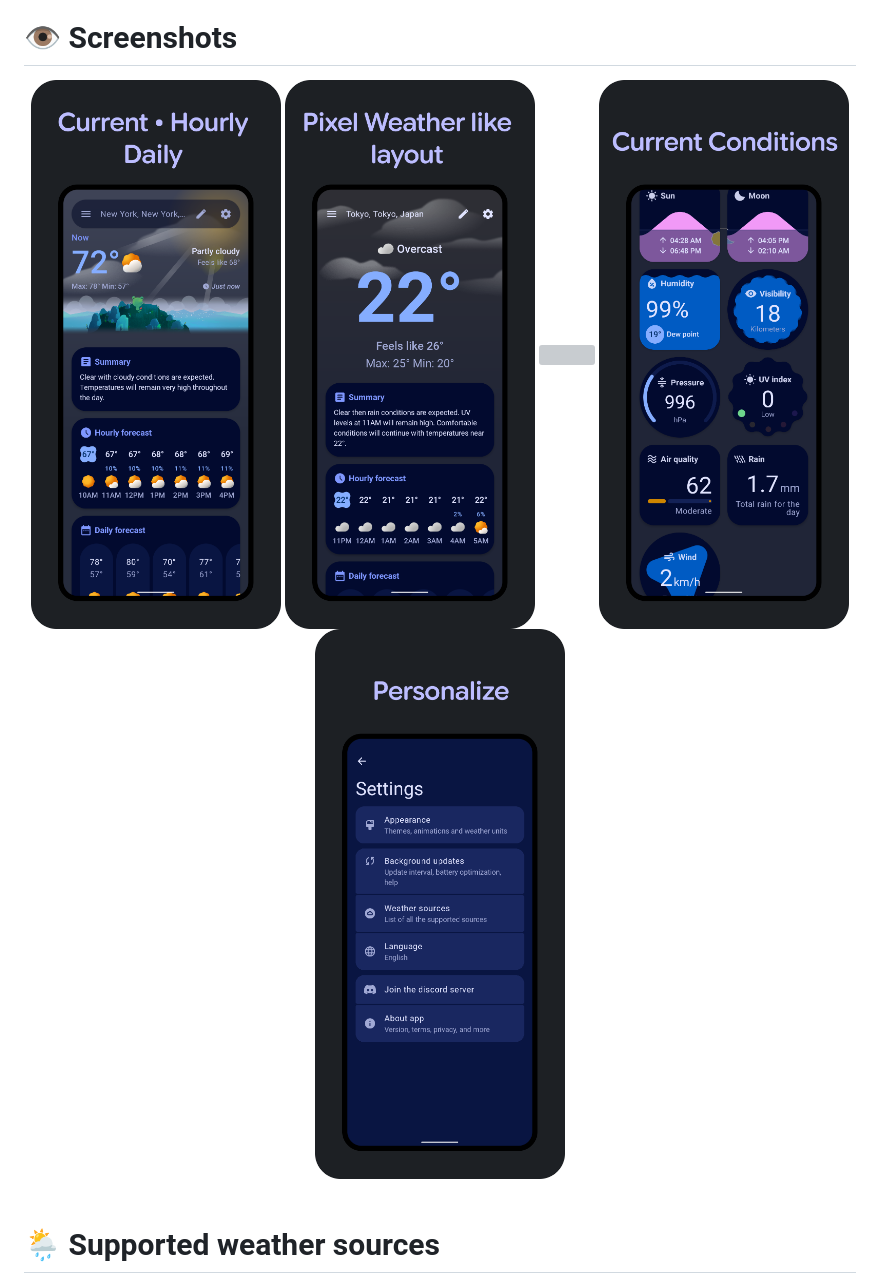
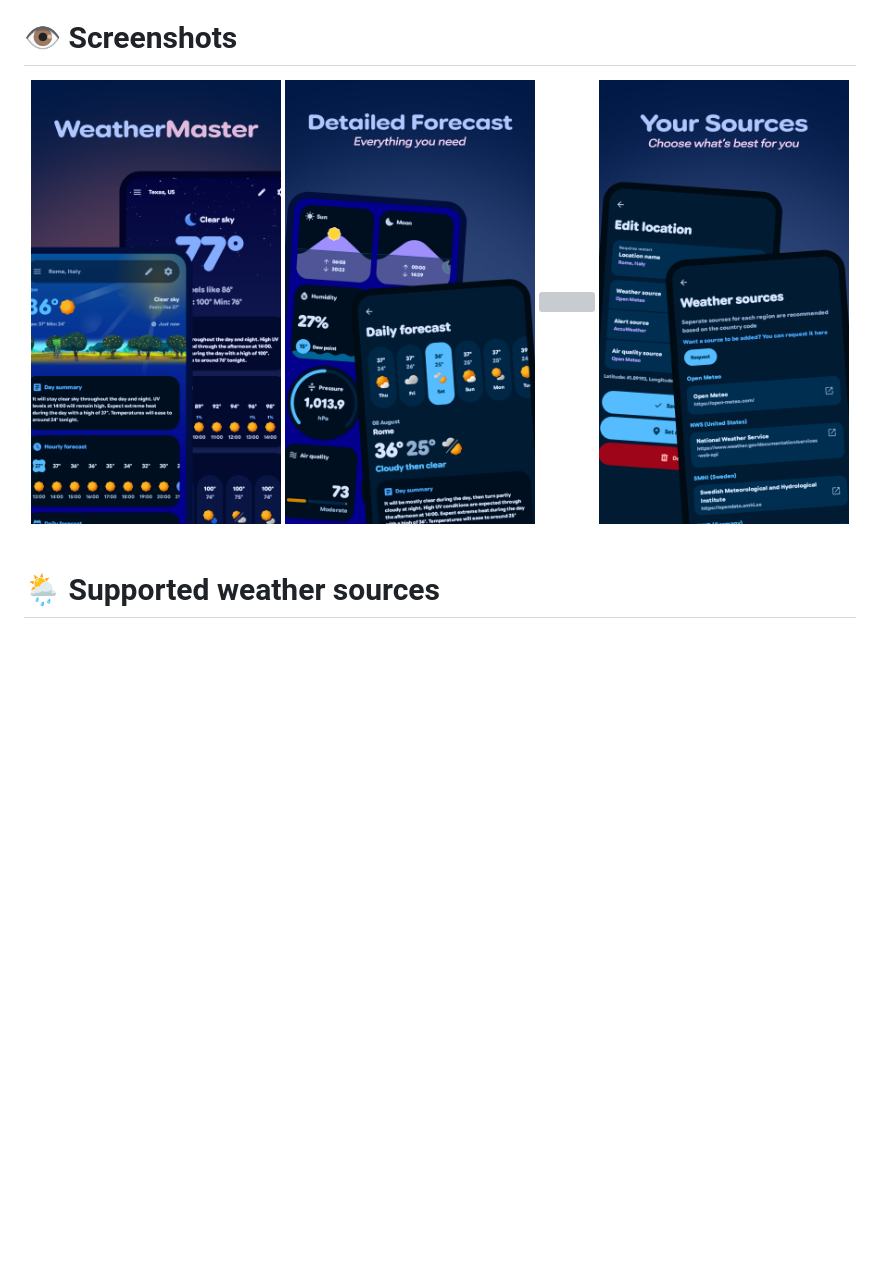
Before and after one commit to nokoober01/WeatherMaster, a Markdown page: README.md, the part around the change. GitHub-like rendering; pictures changed too: preview/preview_1.png, preview/preview_2.png, preview/preview_4.png; blank space fills up the shorter version; grey boxes are pictures that could not be loaded.

Commit message:
update app previews

```diff
--- a/README.md
+++ b/README.md
@@ -44,7 +44,6 @@
 <img src="preview/preview_2.png"  width="250">
 <img src="preview/preview_3.png"  width="250">
 <img src="preview/preview_4.png"  width="250">
-<img src="preview/preview_5.png"  width="250">
 
 </div>
 
```
Also changed, not shown: 1 other file.
